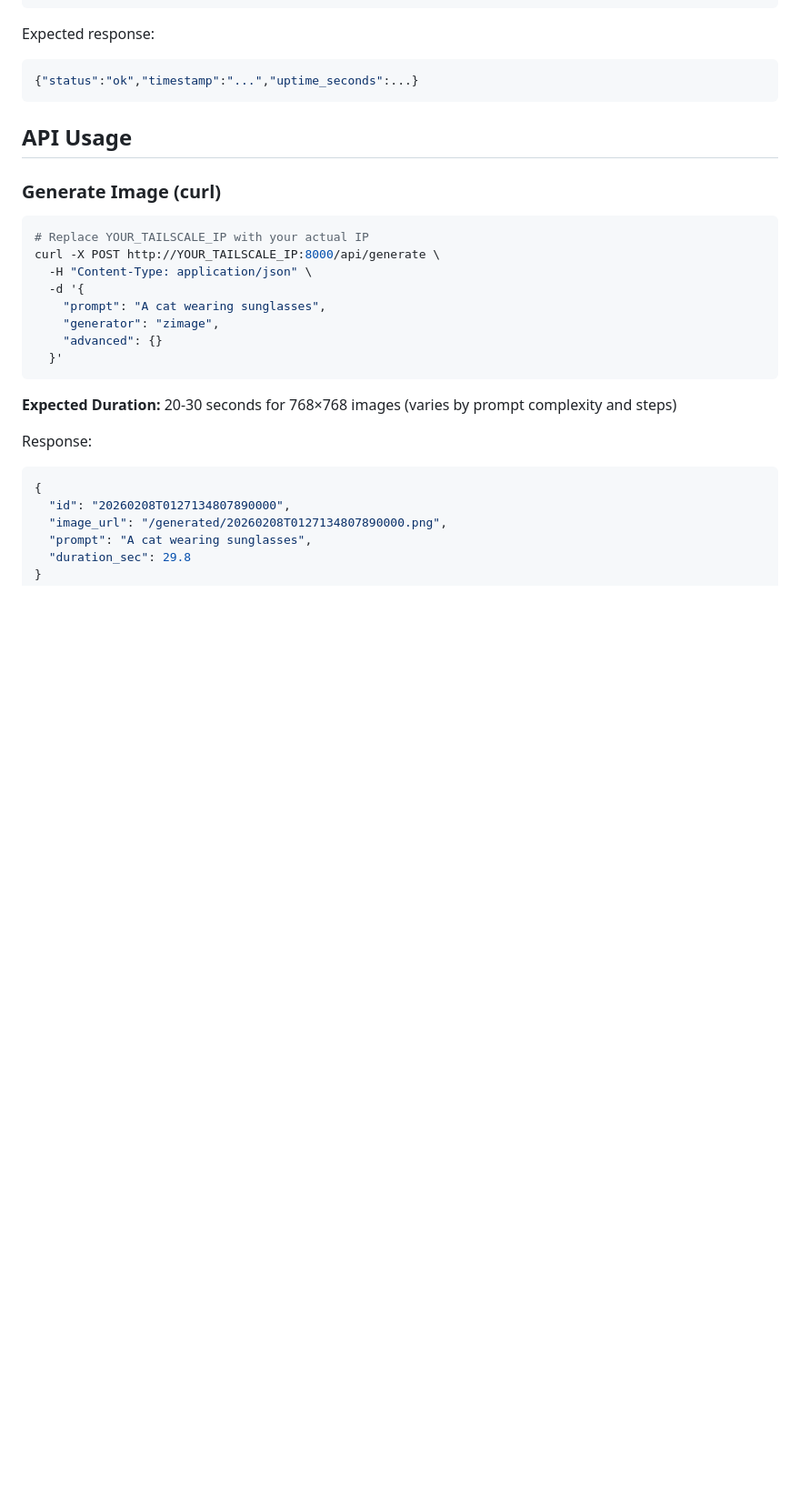
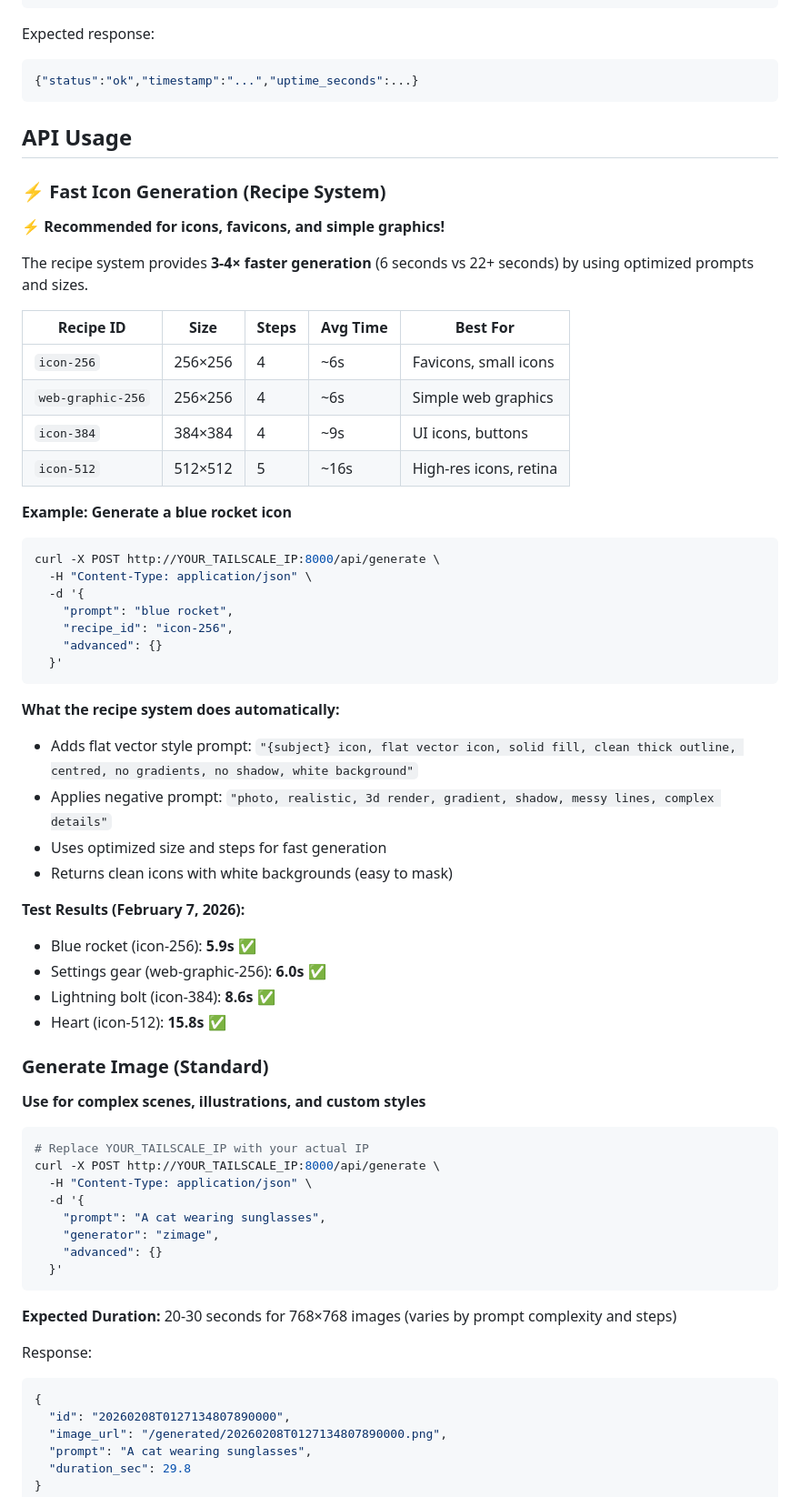
Before and after one commit to Astrocyte74/clawd, a Markdown page: TAILSCALE.md, the part around one of its changes. Shown at 91% size. GitHub-like rendering; blank space fills up the shorter version.

````diff
--- a/TAILSCALE.md
+++ b/TAILSCALE.md
@@ -63,7 +63,45 @@ Expected response:
 
 ## API Usage
 
-### Generate Image (curl)
+### ⚡ Fast Icon Generation (Recipe System)
+
+**⚡ Recommended for icons, favicons, and simple graphics!**
+
+The recipe system provides **3-4× faster generation** (6 seconds vs 22+ seconds) by using optimized prompts and sizes.
+
+| Recipe ID | Size | Steps | Avg Time | Best For |
+|-----------|------|-------|----------|----------|
+| `icon-256` | 256×256 | 4 | ~6s | Favicons, small icons |
+| `web-graphic-256` | 256×256 | 4 | ~6s | Simple web graphics |
+| `icon-384` | 384×384 | 4 | ~9s | UI icons, buttons |
+| `icon-512` | 512×512 | 5 | ~16s | High-res icons, retina |
+
+**Example: Generate a blue rocket icon**
+```bash
+curl -X POST http://YOUR_TAILSCALE_IP:8000/api/generate \
+  -H "Content-Type: application/json" \
+  -d '{
+    "prompt": "blue rocket",
+    "recipe_id": "icon-256",
+    "advanced": {}
+  }'
+```
+
+**What the recipe system does automatically:**
+- Adds flat vector style prompt: `"{subject} icon, flat vector icon, solid fill, clean thick outline, centred, no gradients, no shadow, white background"`
+- Applies negative prompt: `"photo, realistic, 3d render, gradient, shadow, messy lines, complex details"`
+- Uses optimized size and steps for fast generation
+- Returns clean icons with white backgrounds (easy to mask)
+
+**Test Results (February 7, 2026):**
+- Blue rocket (icon-256): **5.9s** ✅
+- Settings gear (web-graphic-256): **6.0s** ✅
+- Lightning bolt (icon-384): **8.6s** ✅
+- Heart (icon-512): **15.8s** ✅
+
+### Generate Image (Standard)
+
+**Use for complex scenes, illustrations, and custom styles**
 
 ```bash
 # Replace YOUR_TAILSCALE_IP with your actual IP
````
Also changed, not shown: other parts of TAILSCALE.md (+7 -2 lines), src/content/plant-touch-communication.md (+88 -5 lines).
